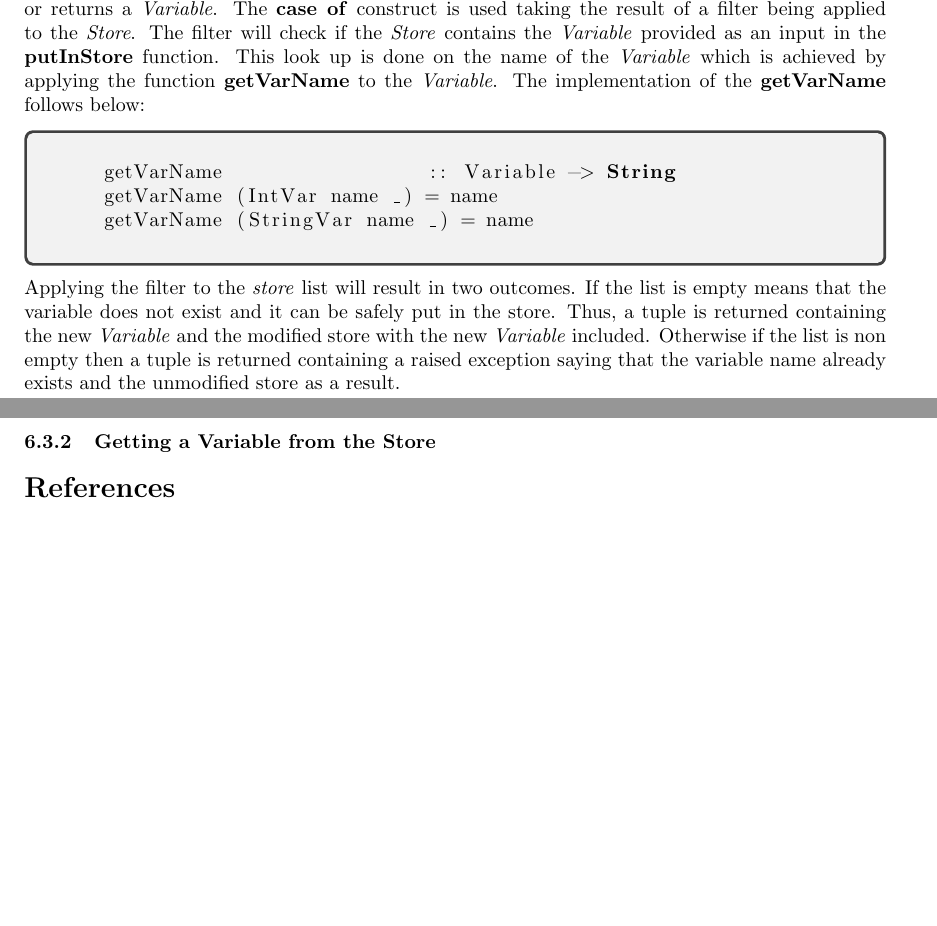
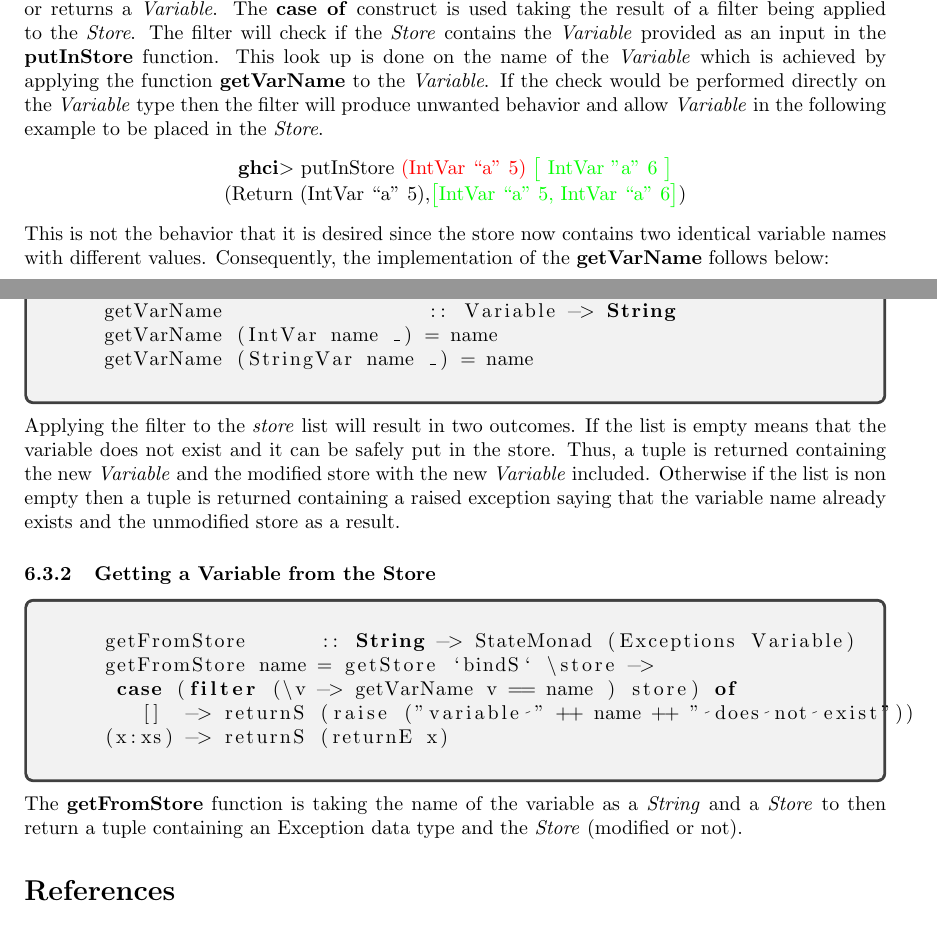
Before and after one commit to Rera93/Monads-for-Functional-Programming, a LaTeX document (paper.tex): two parts of pages 21 and 22 of 22, joined at a grey line, cut so that both start at the same text, the shorter picture padded with empty space. Compiled offline with pdfLaTeX.

Commit message:
changed putInStore in papeer and removed getStore from code

```diff
--- a/paper.tex
+++ b/paper.tex
@@ -840,7 +840,13 @@
     \end{lstlisting}
     \end{tcolorbox}
 
-    \noindent The \textbf{putInStore} function is taking a \textit{Variable} and a \textit{Store} to then return a tuple containing an Exception data type and the \textit{Store} (modified or not). The Exception data either raises an \textit{Exception} or returns a \textit{Variable}. The \textbf{case of} construct is used taking the result of a filter being applied to the \textit{Store}. The filter will check if the \textit{Store} contains the \textit{Variable} provided as an input in the \textbf{putInStore} function. This look up is done on the name of the \textit{Variable} which is achieved by applying the function \textbf{getVarName} to the \textit{Variable}. The implementation of the \textbf{getVarName} follows below:
+    \noindent The \textbf{putInStore} function is taking a \textit{Variable} and a \textit{Store} to then return a tuple containing an Exception data type and the \textit{Store} (modified or not). The Exception data either raises an \textit{Exception} or returns a \textit{Variable}. The \textbf{case of} construct is used taking the result of a filter being applied to the \textit{Store}. The filter will check if the \textit{Store} contains the \textit{Variable} provided as an input in the \textbf{putInStore} function. This look up is done on the name of the \textit{Variable} which is achieved by applying the function \textbf{getVarName} to the \textit{Variable}. If the check would be performed directly on the \textit{Variable} type then the filter will produce unwanted behavior and allow \textit{Variable} in the following example to be placed in the \textit{Store}.
+    \begin{center}
+            \textbf{ghci$>$} putInStore \textcolor{red}{(IntVar ``a" 5)} \textcolor{green}{ $\big[$ IntVar "a" 6 $\big]$} \\
+             (Return (IntVar ``a" 5),\textcolor{green}{$\big[$IntVar ``a" 5, IntVar ``a" 6$\big]$})
+        \end{center}
+
+    \noindent This is not the behavior that it is desired since the store now contains two identical variable names with different values. Consequently, the implementation of the \textbf{getVarName} follows below:
 
     \begin{tcolorbox}
     \begin{lstlisting}[language=Haskell]
@@ -850,10 +856,25 @@
     \end{lstlisting}
     \end{tcolorbox}
 
-
     \noindent Applying the filter to the \textit{store} list will result in two outcomes. If the list is empty means that the variable does not exist and it can be safely put in the store. Thus, a tuple is returned containing the new \textit{Variable} and the modified store with the new \textit{Variable} included. Otherwise if the list is non empty then a tuple is returned containing a raised exception saying that the variable name already exists and the unmodified store as a result.
 
     \subsubsection{Getting a Variable from the Store}
+
+    \begin{tcolorbox}
+    \begin{lstlisting}[language=Haskell]
+    getFromStore      :: String -> StateMonad (Exceptions Variable)
+    getFromStore name = getStore `bindS` \store ->
+     case (filter (\v -> getVarName v == name ) store) of
+       []  -> returnS (raise ("variable " ++ name ++ " does not exist"))
+    (x:xs) -> returnS (returnE x)
+
+    \end{lstlisting}
+    \end{tcolorbox}
+
+    \noindent The \textbf{getFromStore} function is taking the name of the variable as a \textit{String} and a \textit{Store} to then return a tuple containing an Exception data type and the \textit{Store} (modified or not).
+
+
+
 
 
     \begin{thebibliography}{9}
```
Also changed, not shown: 1 other file.
